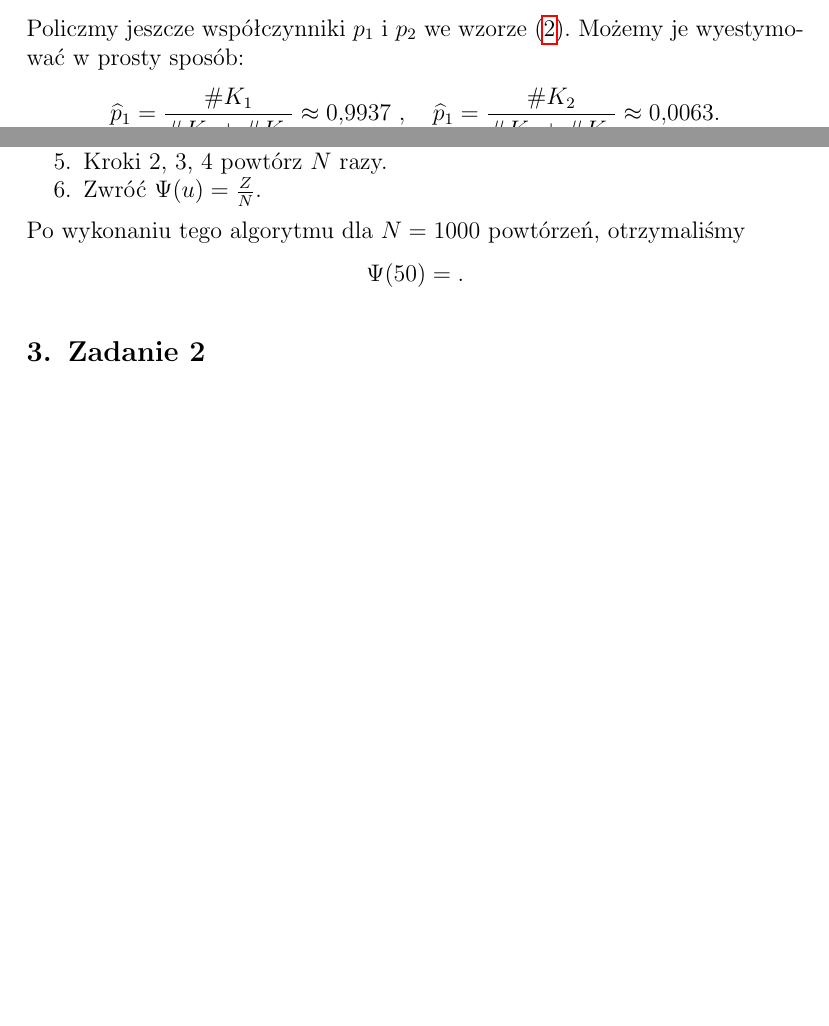
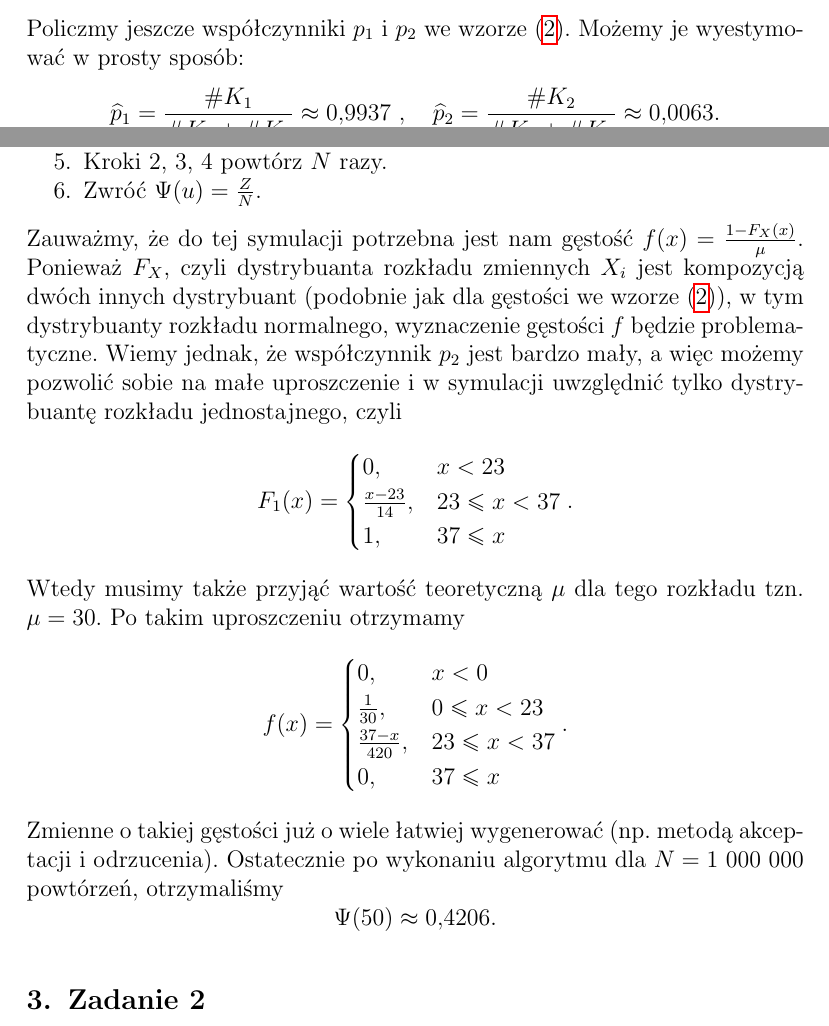
Before and after one commit to KacperBudnik/Symulacje, a LaTeX document (Sprawko_2/Sym - raport 2.tex): two parts of pages 7 and 10 of 14 before the commit and two parts of pages 7 and 10 of 15 after it, joined at a grey line, cut so that both start at the same text, the shorter picture padded with empty space. Compiled offline with pdfLaTeX.

Commit message:
Ruina nieskończona w końcu skończona

```diff
--- a/Sprawko_2/Sym - raport 2.tex
+++ b/Sprawko_2/Sym - raport 2.tex
@@ -188,7 +188,7 @@
 	\vspace{1.5mm}\\
 	Policzmy jeszcze współczynniki $p_1$ i $p_2$ we wzorze \eqref{gęstość_strat}.
 	Możemy je wyestymować w prosty sposób:
-	$$ \widehat{p}_1 = \frac{\#K_1}{\#K_1 + \#K_2} \approx 0,9937\ , \ \ \ \widehat{p}_1 = \frac{\#K_2}{\#K_1 + \#K_2} \approx 0,0063. $$
+	$$ \widehat{p}_1 = \frac{\#K_1}{\#K_1 + \#K_2} \approx 0,9937\ , \ \ \ \widehat{p}_2 = \frac{\#K_2}{\#K_1 + \#K_2} \approx 0,0063. $$
 	Na koniec znajdźmy wartość parametru $\mu$. Wystarczy, że obliczymy średnią ze wszystkich strat, czyli
 	$$ \widehat{\mu} = \frac{1}{n} \sum_{i=1}^n X_i \approx 30,23. $$
 
@@ -254,9 +254,21 @@
 		\item Kroki 2, 3, 4 powtórz $N$ razy.
 		\item Zwróć $\Psi(u) = \frac{Z}{N}$.
 	\end{enumerate}
-	Po wykonaniu tego algorytmu dla $N = 1000$ powtórzeń, otrzymaliśmy
-	$$ \Psi(50) = .$$
-
+	Zauważmy, że do tej symulacji potrzebna jest nam gęstość $f(x) = \frac{1 - F_X(x)}{\mu}$. Ponieważ $F_X$, czyli dystrybuanta rozkładu zmiennych $X_i$ jest kompozycją dwóch innych dystrybuant (podobnie jak dla gęstości we wzorze \eqref{gęstość_strat}), w tym dystrybuanty rozkładu normalnego, wyznaczenie gęstości $f$ będzie problematyczne. Wiemy jednak, że współczynnik $p_2$ jest bardzo mały, a więc możemy pozwolić sobie na małe uproszczenie i w symulacji uwzględnić tylko dystrybuantę rozkładu jednostajnego, czyli
+	$$ F_1(x) = \begin{cases}
+		0, & x < 23 \\
+		\frac{x - 23}{14}, & 23 \leq x < 37 \\
+		1, & 37 \leq x
+	\end{cases}. $$
+	Wtedy musimy także przyjąć wartość teoretyczną $\mu$ dla tego rozkładu tzn. $\mu = 30$. Po takim uproszczeniu otrzymamy
+	$$ f(x) = \begin{cases}
+		0, & x < 0 \\
+		\frac{1}{30}, & 0 \leq x < 23 \\
+		\frac{37 - x}{420}, & 23 \leq x < 37\\
+		0, & 37 \leq x
+		\end{cases}. $$
+	Zmienne o takiej gęstości już o wiele łatwiej wygenerować (np. metodą akceptacji i odrzucenia). Ostatecznie po wykonaniu algorytmu dla $N = 1\ 000\ 000$ powtórzeń, otrzymaliśmy
+	$$ \Psi(50) \approx 0,4206.$$
 
 
 	\section{Zadanie 2}
```
Also changed, not shown: Sprawko_2/Sym - raport 2.tex (4 more changed lines).
